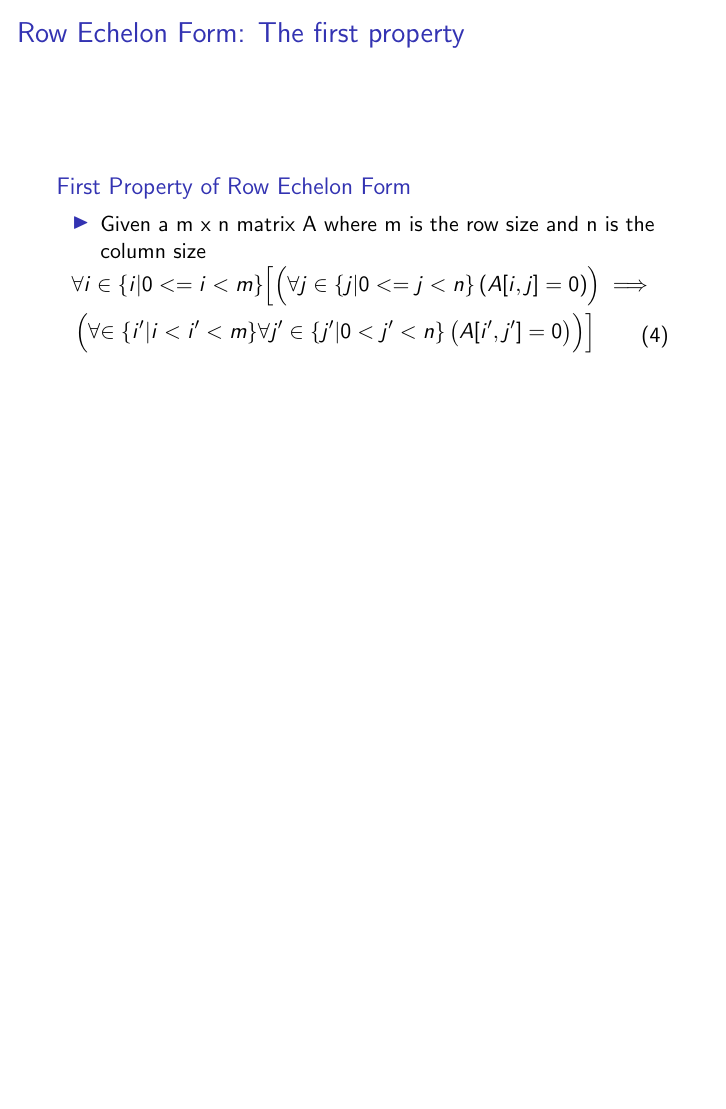
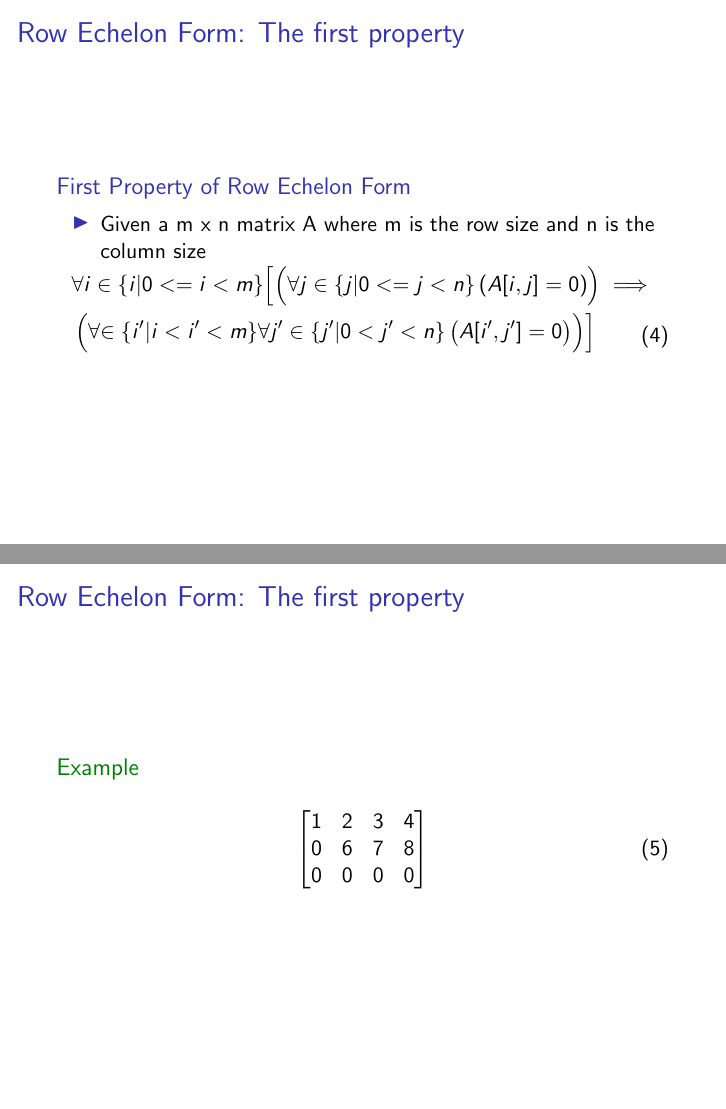
Before and after one commit to miroswan/math-notes, LaTeX slides (Linear-Algebra-And-Its-Applications/Chapter-1.2/row-reduction-and-echelon-forms.tex): page 7 of 7 before the commit and pages 7 and 8 of 9 after it, the two joined at a grey line, the shorter picture padded with empty space. Compiled offline with pdfLaTeX.

Commit message:
Formating changes for Chapter 1.2

```diff
--- a/Linear-Algebra-And-Its-Applications/Chapter-1.2/row-reduction-and-echelon-forms.tex
+++ b/Linear-Algebra-And-Its-Applications/Chapter-1.2/row-reduction-and-echelon-forms.tex
@@ -99,4 +102,32 @@ LRE(i, j) = \ &\left[\forall k \in \{ k | 0 <= k < j \}\left(A\left[i, k\right]
   \end{block}
 \end{frame}
 
+\begin{frame}{Row Echelon Form: The first property}
+  \begin{example}
+    \begin{equation}
+      \begin{bmatrix*}[r]
+        1 & 2 & 3 & 4 \\
+        0 & 6 & 7 & 8 \\
+        0 & 0 & 0 & 0
+      \end{bmatrix*}
+    \end{equation}
+  \end{example}
+\end{frame}
+
+\begin{frame}{Row Echelon Form: The second property}
+  \begin{block}{Second Property of Row Echelon Form}
+    \begin{itemize}
+    \item Given a m x n matrix A where m is the row size and n is the column size
+    \end{itemize}
+    \begin{equation}
+      \begin{split}
+        % We have to use empty delimeters to start a open parens or bracket on one line and finish it on another. An empty
+        % delimeter is the dot character '.'.
+        &\forall i \in \{i | 0 <= i < m\}\Bigl[\Bigl(\forall j \in \{j | 0 <= j < n \}\left( A[i, j] = 0\right)\Bigr) \implies \Bigr. \\
+        &\left(\forall \Bigl. \in \{i^{\prime} | i < i^{\prime} < m\} \forall j^{\prime} \in \{ j^{\prime} | 0 < j^{\prime} < n \} \left(A[i^{\prime}, j^{\prime}] = 0\right) \right) \Bigr]
+      \end{split}
+    \end{equation}
+  \end{block}
+\end{frame}
+
 \end{document}
```
Also changed, not shown: Linear-Algebra-And-Its-Applications/Chapter-1.2/row-reduction-and-echelon-forms.tex (3 more changed lines). Lines whose indentation alone changed are shown as unchanged.
